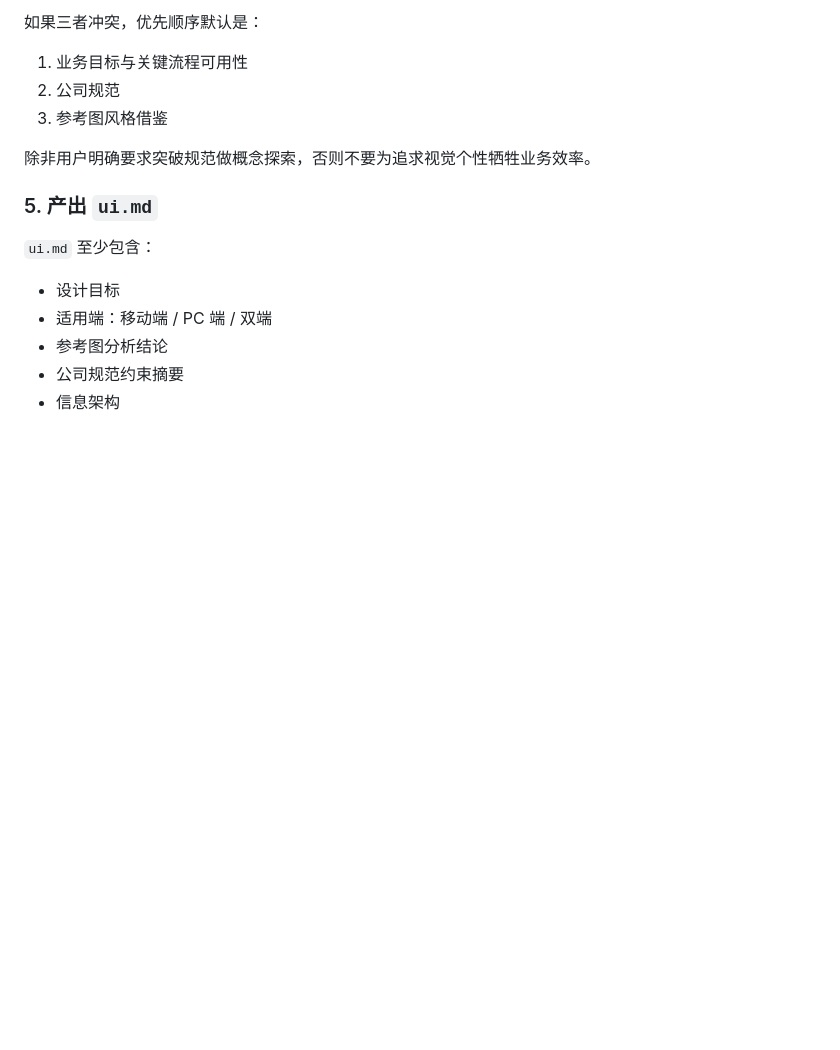
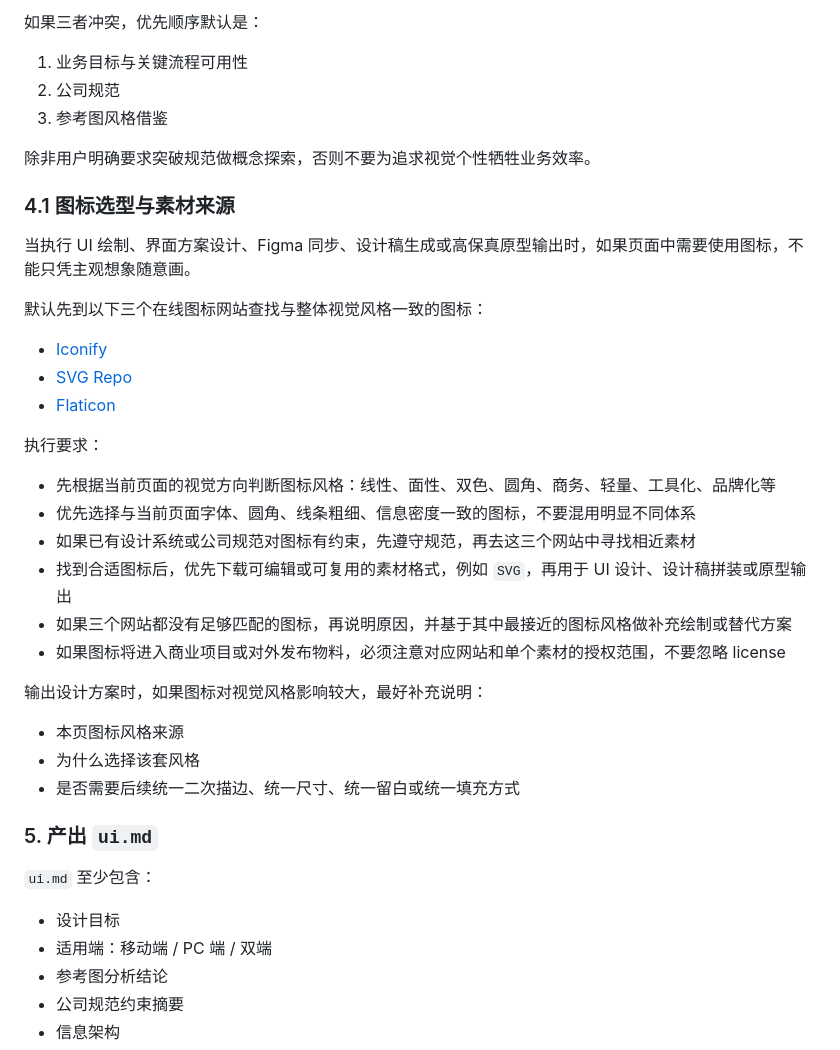
Before and after one commit to ZengFanling/codex-skills, a Markdown page: ui-snow/SKILL.md, the part around the change. Drawn GitHub-style; blank space fills up the shorter version.

Commit message:
Sync ui-snow and speckit icon guidance

```diff
--- a/ui-snow/SKILL.md
+++ b/ui-snow/SKILL.md
@@ -215,6 +215,31 @@ description: "华润雪花 UI/UE 设计专家 skill。Use when the user mentions
 
 除非用户明确要求突破规范做概念探索，否则不要为追求视觉个性牺牲业务效率。
 
+### 4.1 图标选型与素材来源
+
+当执行 UI 绘制、界面方案设计、Figma 同步、设计稿生成或高保真原型输出时，如果页面中需要使用图标，不能只凭主观想象随意画。
+
+默认先到以下三个在线图标网站查找与整体视觉风格一致的图标：
+
+- [Iconify](https://icon-sets.iconify.design/)
+- [SVG Repo](https://www.svgrepo.com/)
+- [Flaticon](https://www.flaticon.com/)
+
+执行要求：
+
+- 先根据当前页面的视觉方向判断图标风格：线性、面性、双色、圆角、商务、轻量、工具化、品牌化等
+- 优先选择与当前页面字体、圆角、线条粗细、信息密度一致的图标，不要混用明显不同体系
+- 如果已有设计系统或公司规范对图标有约束，先遵守规范，再去这三个网站中寻找相近素材
+- 找到合适图标后，优先下载可编辑或可复用的素材格式，例如 `SVG`，再用于 UI 设计、设计稿拼装或原型输出
+- 如果三个网站都没有足够匹配的图标，再说明原因，并基于其中最接近的图标风格做补充绘制或替代方案
+- 如果图标将进入商业项目或对外发布物料，必须注意对应网站和单个素材的授权范围，不要忽略 license
+
+输出设计方案时，如果图标对视觉风格影响较大，最好补充说明：
+
+- 本页图标风格来源
+- 为什么选择该套风格
+- 是否需要后续统一二次描边、统一尺寸、统一留白或统一填充方式
+
 ### 5. 产出 `ui.md`
 
 `ui.md` 至少包含：
```
Also changed, not shown: speckit/SKILL.md (+18 -0 lines).
